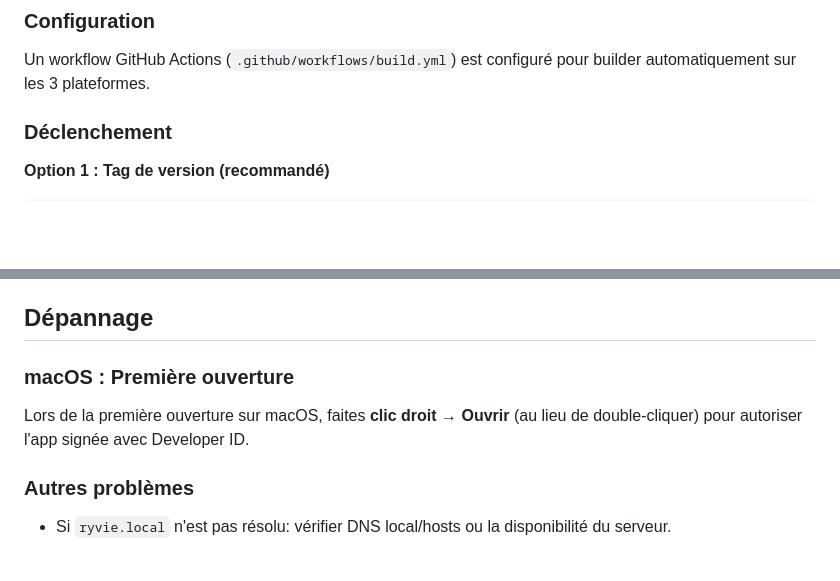
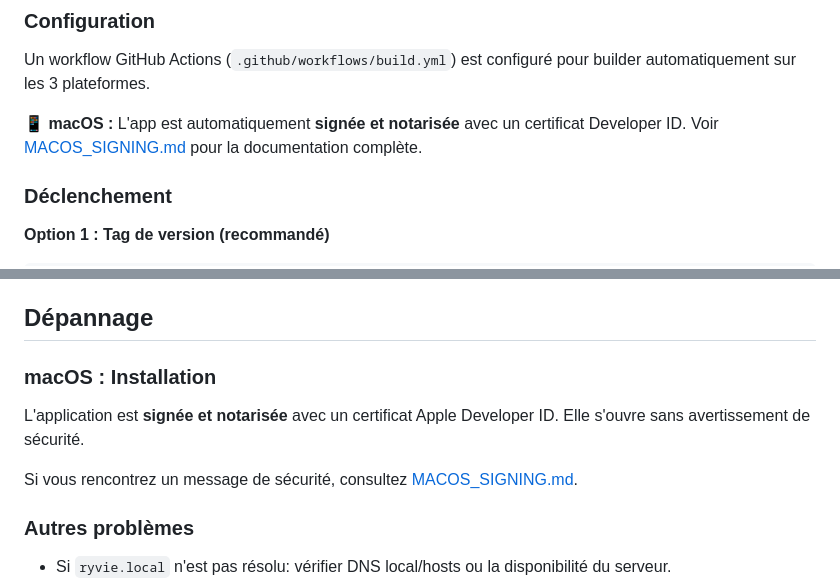
Before and after one commit to maisonnavejul/Ryvie-Desktop, a Markdown page: README.md, 2 parts joined by grey strips. GitHub-like rendering; blank space fills up the shorter version.

Commit message:
Add comprehensive macOS signing and notarization documentation

```diff
--- a/README.md
+++ b/README.md
@@ -137,6 +137,8 @@ Raccourcis utiles: `F11` (plein écran), `Esc` (sortie du plein écran, si kiosq
 
 Un workflow GitHub Actions (`.github/workflows/build.yml`) est configuré pour builder automatiquement sur les 3 plateformes.
 
+**📱 macOS :** L'app est automatiquement **signée et notarisée** avec un certificat Developer ID. Voir [MACOS_SIGNING.md](MACOS_SIGNING.md) pour la documentation complète.
+
 ### Déclenchement
 
 **Option 1 : Tag de version (recommandé)**
@@ -189,9 +191,11 @@ Les builds sont automatiquement uploadés sur GitHub Releases :
 
 ## Dépannage
 
-### macOS : Première ouverture
+### macOS : Installation
 
-Lors de la première ouverture sur macOS, faites **clic droit → Ouvrir** (au lieu de double-cliquer) pour autoriser l'app signée avec Developer ID.
+L'application est **signée et notarisée** avec un certificat Apple Developer ID. Elle s'ouvre sans avertissement de sécurité.
+
+Si vous rencontrez un message de sécurité, consultez [MACOS_SIGNING.md](MACOS_SIGNING.md#dépannage).
 
 ### Autres problèmes
 
```
Also changed, not shown: MACOS_SIGNING.md (added, +301 -0 lines).
